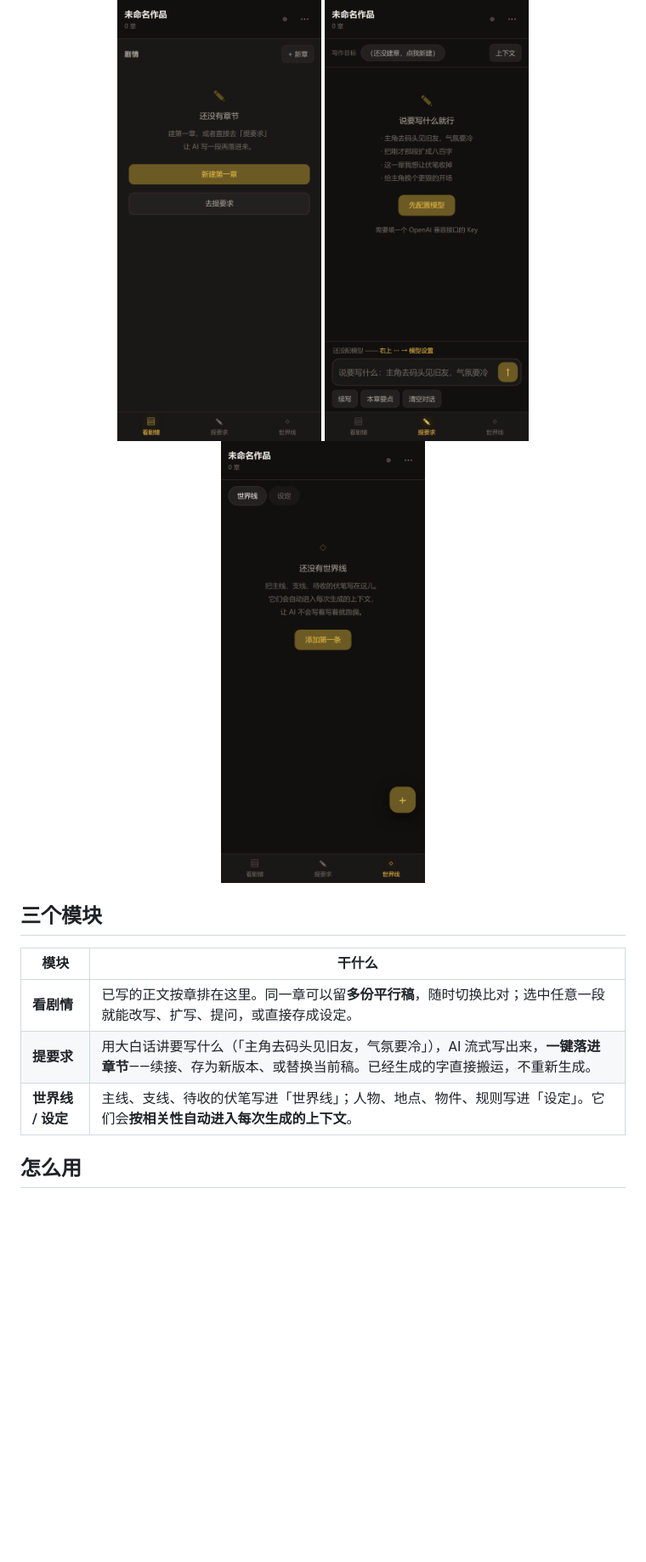
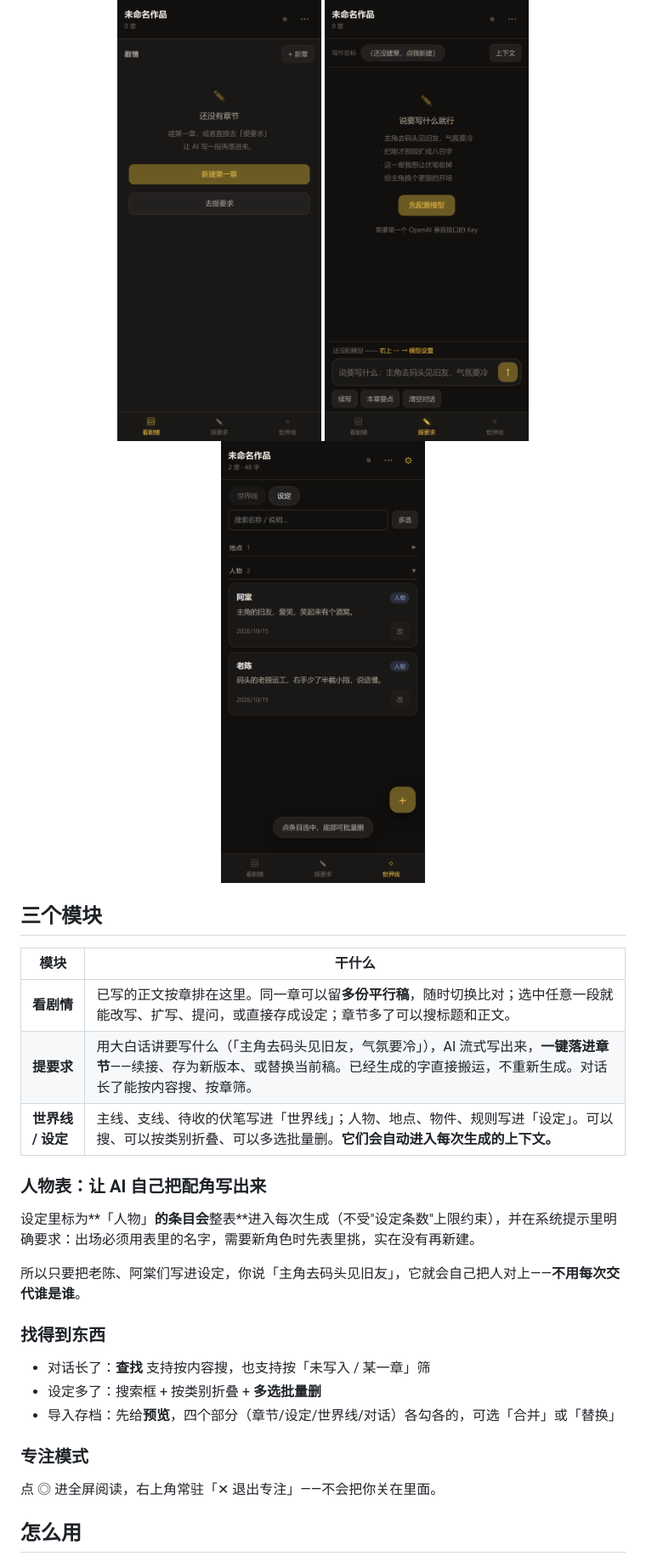
Before and after one commit to Kono1357/linwenlu, a Markdown page: README.md, the part around one of its changes. Shown at 85% size. GitHub-like rendering; pictures changed too: assets/shot-world.png; blank space fills up the shorter version.

```diff
--- a/README.md
+++ b/README.md
@@ -16,9 +16,25 @@
 
 | 模块 | 干什么 |
 |---|---|
-| **看剧情** | 已写的正文按章排在这里。同一章可以留**多份平行稿**，随时切换比对；选中任意一段就能改写、扩写、提问，或直接存成设定。 |
-| **提要求** | 用大白话讲要写什么（「主角去码头见旧友，气氛要冷」），AI 流式写出来，**一键落进章节**——续接、存为新版本、或替换当前稿。已经生成的字直接搬运，不重新生成。 |
-| **世界线 / 设定** | 主线、支线、待收的伏笔写进「世界线」；人物、地点、物件、规则写进「设定」。它们会**按相关性自动进入每次生成的上下文**。 |
+| **看剧情** | 已写的正文按章排在这里。同一章可以留**多份平行稿**，随时切换比对；选中任意一段就能改写、扩写、提问，或直接存成设定；章节多了可以搜标题和正文。 |
+| **提要求** | 用大白话讲要写什么（「主角去码头见旧友，气氛要冷」），AI 流式写出来，**一键落进章节**——续接、存为新版本、或替换当前稿。已经生成的字直接搬运，不重新生成。对话长了能按内容搜、按章筛。 |
+| **世界线 / 设定** | 主线、支线、待收的伏笔写进「世界线」；人物、地点、物件、规则写进「设定」。可以搜、可以按类别折叠、可以多选批量删。**它们会自动进入每次生成的上下文。** |
+
+### 人物表：让 AI 自己把配角写出来
+
+设定里标为**「人物」**的条目会**整表**进入每次生成（不受"设定条数"上限约束），并在系统提示里明确要求：出场必须用表里的名字，需要新角色时先表里挑，实在没有再新建。
+
+所以只要把老陈、阿棠们写进设定，你说「主角去码头见旧友」，它就会自己把人对上——**不用每次交代谁是谁**。
+
+### 找得到东西
+
+- 对话长了：**查找** 支持按内容搜，也支持按「未写入 / 某一章」筛
+- 设定多了：搜索框 + 按类别折叠 + **多选批量删**
+- 导入存档：先给**预览**，四个部分（章节/设定/世界线/对话）各勾各的，可选「合并」或「替换」
+
+### 专注模式
+
+点 ◎ 进全屏阅读，右上角常驻「✕ 退出专注」——不会把你关在里面。
 
 ## 怎么用
 
```
Also changed, not shown: other parts of README.md (+2 -1 lines), assets/shot-stream.png (added), 10 other files.
